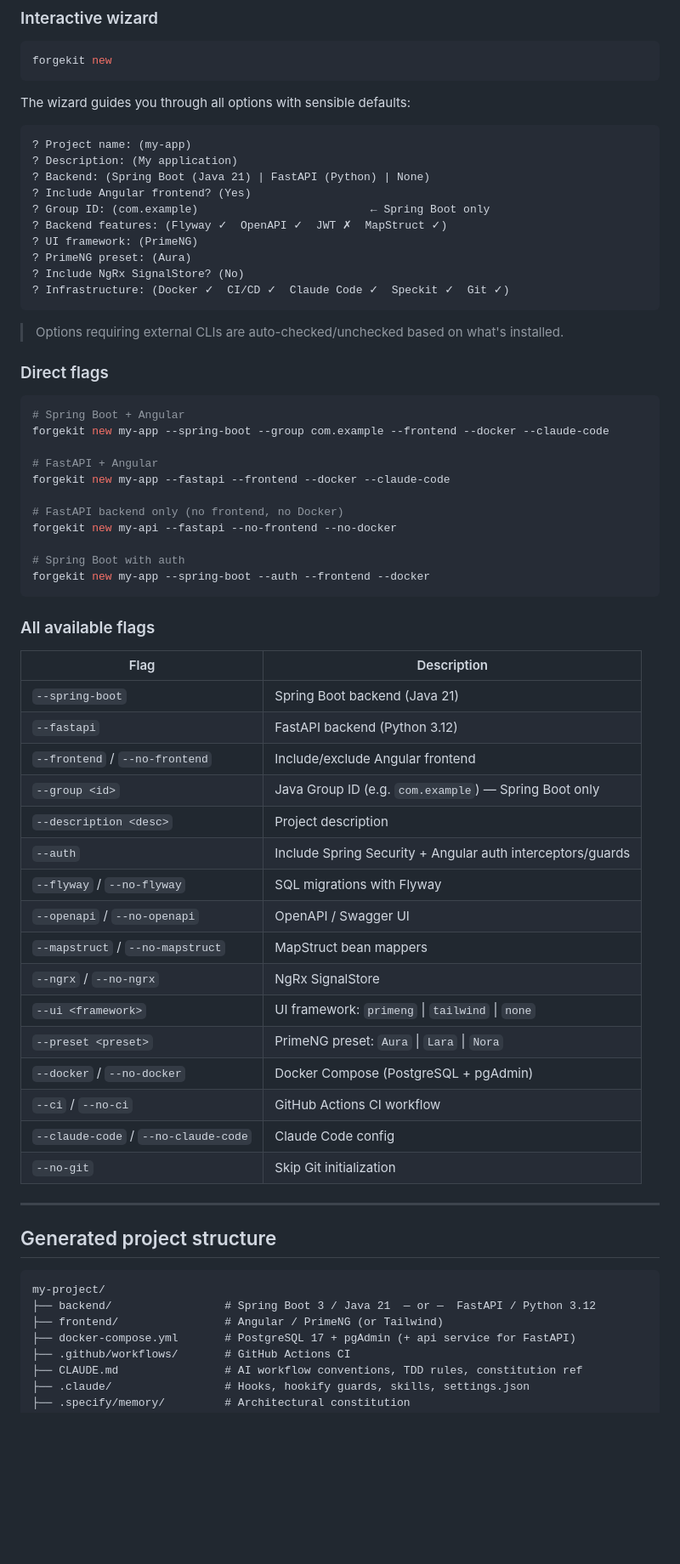
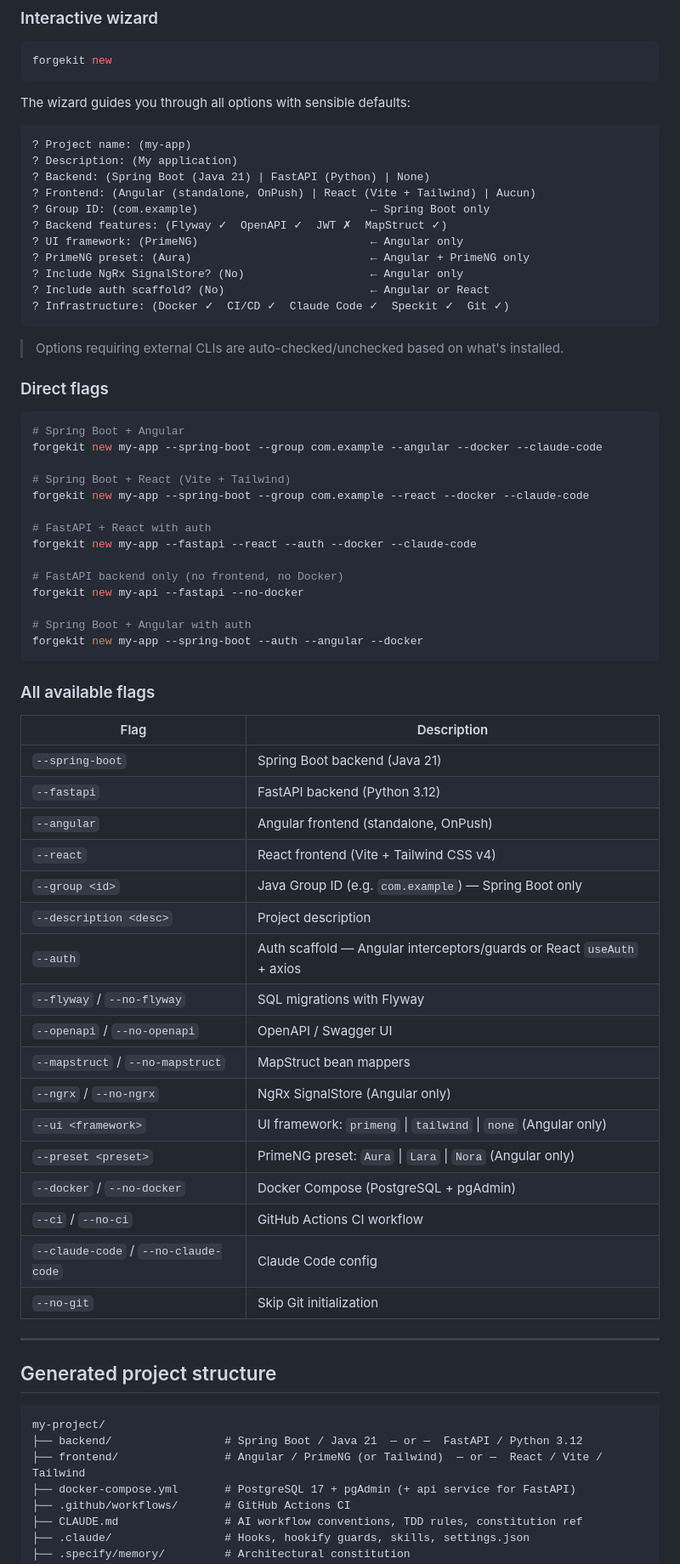
Before and after one commit to salimomrani/forgekit, a Markdown page: README.md, the part around one of its changes. Shown at 85% size. Drawn GitHub-style; blank space fills up the shorter version.

Commit message:
docs: document React/Vite frontend option in README
Co-Authored-By: Claude Sonnet 4.6 <noreply@anthropic.com>

````diff
--- a/README.md
+++ b/README.md
@@ -119,12 +119,13 @@ The wizard guides you through all options with sensible defaults:
 ? Project name: (my-app)
 ? Description: (My application)
 ? Backend: (Spring Boot (Java 21) | FastAPI (Python) | None)
-? Include Angular frontend? (Yes)
+? Frontend: (Angular (standalone, OnPush) | React (Vite + Tailwind) | Aucun)
 ? Group ID: (com.example)                          ← Spring Boot only
 ? Backend features: (Flyway ✓  OpenAPI ✓  JWT ✗  MapStruct ✓)
-? UI framework: (PrimeNG)
-? PrimeNG preset: (Aura)
-? Include NgRx SignalStore? (No)
+? UI framework: (PrimeNG)                          ← Angular only
+? PrimeNG preset: (Aura)                           ← Angular + PrimeNG only
+? Include NgRx SignalStore? (No)                   ← Angular only
+? Include auth scaffold? (No)                      ← Angular or React
 ? Infrastructure: (Docker ✓  CI/CD ✓  Claude Code ✓  Speckit ✓  Git ✓)
 ```
 
@@ -134,16 +135,19 @@ The wizard guides you through all options with sensible defaults:
 
 ```bash
 # Spring Boot + Angular
-forgekit new my-app --spring-boot --group com.example --frontend --docker --claude-code
+forgekit new my-app --spring-boot --group com.example --angular --docker --claude-code
 
-# FastAPI + Angular
-forgekit new my-app --fastapi --frontend --docker --claude-code
+# Spring Boot + React (Vite + Tailwind)
+forgekit new my-app --spring-boot --group com.example --react --docker --claude-code
+
+# FastAPI + React with auth
+forgekit new my-app --fastapi --react --auth --docker --claude-code
 
 # FastAPI backend only (no frontend, no Docker)
-forgekit new my-api --fastapi --no-frontend --no-docker
+forgekit new my-api --fastapi --no-docker
 
-# Spring Boot with auth
-forgekit new my-app --spring-boot --auth --frontend --docker
+# Spring Boot + Angular with auth
+forgekit new my-app --spring-boot --auth --angular --docker
 ```
 
 ### All available flags
@@ -152,16 +156,17 @@ forgekit new my-app --spring-boot --auth --frontend --docker
 |---|---|
 | `--spring-boot` | Spring Boot backend (Java 21) |
 | `--fastapi` | FastAPI backend (Python 3.12) |
-| `--frontend` / `--no-frontend` | Include/exclude Angular frontend |
+| `--angular` | Angular frontend (standalone, OnPush) |
+| `--react` | React frontend (Vite + Tailwind CSS v4) |
 | `--group <id>` | Java Group ID (e.g. `com.example`) — Spring Boot only |
 | `--description <desc>` | Project description |
-| `--auth` | Include Spring Security + Angular auth interceptors/guards |
+| `--auth` | Auth scaffold — Angular interceptors/guards or React `useAuth` + axios |
 | `--flyway` / `--no-flyway` | SQL migrations with Flyway |
 | `--openapi` / `--no-openapi` | OpenAPI / Swagger UI |
 | `--mapstruct` / `--no-mapstruct` | MapStruct bean mappers |
-| `--ngrx` / `--no-ngrx` | NgRx SignalStore |
-| `--ui <framework>` | UI framework: `primeng` \| `tailwind` \| `none` |
-| `--preset <preset>` | PrimeNG preset: `Aura` \| `Lara` \| `Nora` |
+| `--ngrx` / `--no-ngrx` | NgRx SignalStore (Angular only) |
+| `--ui <framework>` | UI framework: `primeng` \| `tailwind` \| `none` (Angular only) |
+| `--preset <preset>` | PrimeNG preset: `Aura` \| `Lara` \| `Nora` (Angular only) |
 | `--docker` / `--no-docker` | Docker Compose (PostgreSQL + pgAdmin) |
 | `--ci` / `--no-ci` | GitHub Actions CI workflow |
 | `--claude-code` / `--no-claude-code` | Claude Code config |
@@ -173,8 +178,8 @@ forgekit new my-app --spring-boot --auth --frontend --docker
 
 ```
 my-project/
-├── backend/                 # Spring Boot 3 / Java 21  — or —  FastAPI / Python 3.12
-├── frontend/                # Angular / PrimeNG (or Tailwind)
+├── backend/                 # Spring Boot / Java 21  — or —  FastAPI / Python 3.12
+├── frontend/                # Angular / PrimeNG (or Tailwind)  — or —  React / Vite / Tailwind
 ├── docker-compose.yml       # PostgreSQL 17 + pgAdmin (+ api service for FastAPI)
 ├── .github/workflows/       # GitHub Actions CI
 ├── CLAUDE.md                # AI workflow conventions, TDD rules, constitution ref
````
Also changed, not shown: other parts of README.md (+40 -7 lines).
